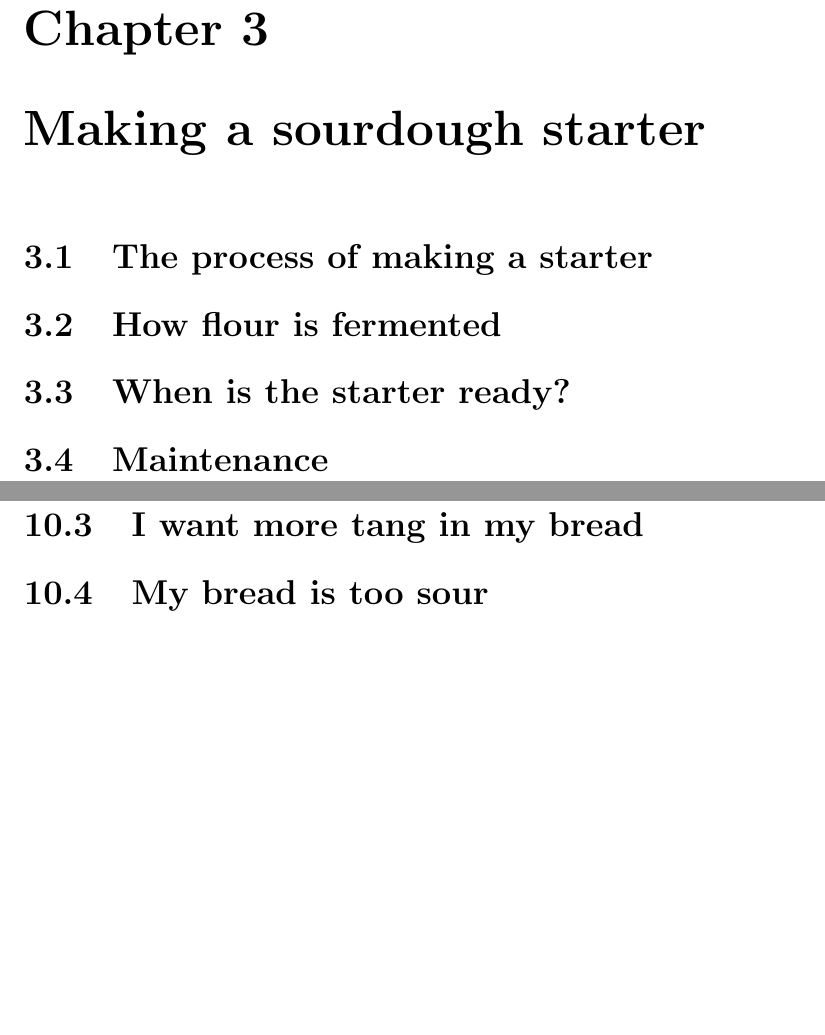
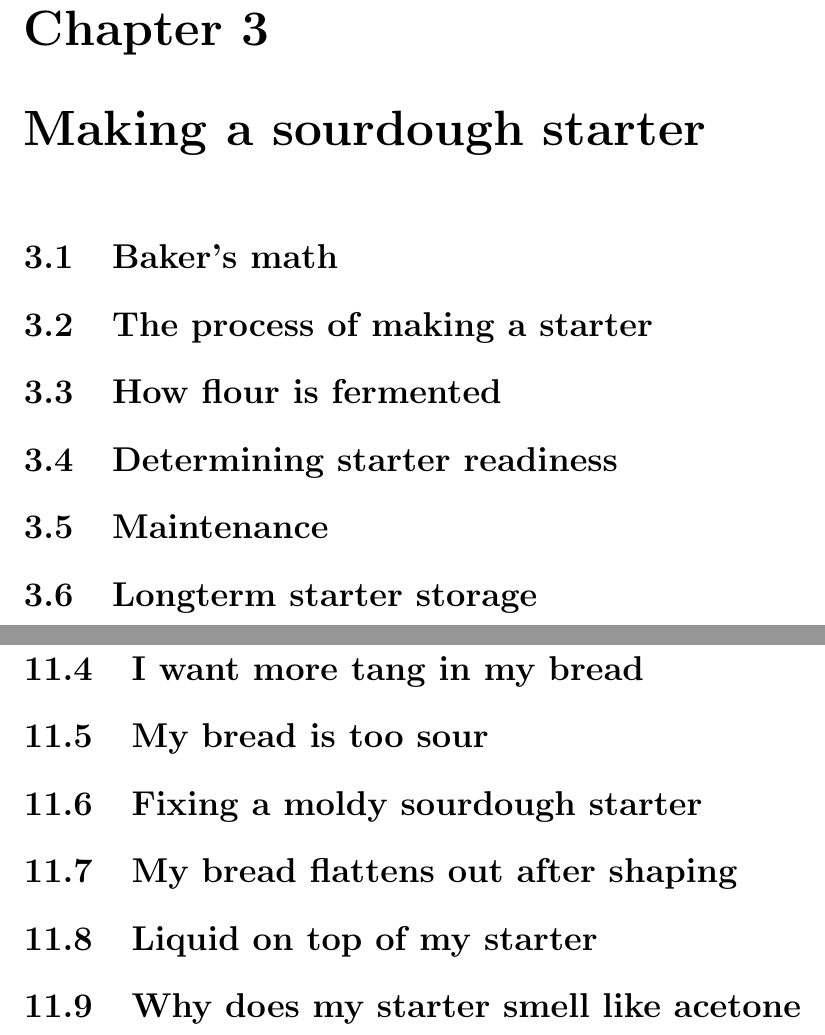
Before and after one commit to hendricius/the-sourdough-framework, a LaTeX book (book/book.tex): two parts of pages 15 and 29 of 29 before the commit and two parts of pages 17 and 33 of 33 after it, joined at a grey line, cut so that both start at the same text, the shorter picture padded with empty space. Compiled offline with pdfLaTeX.

Commit message:
Add book structure feedback

```diff
--- a/book/book.tex
+++ b/book/book.tex
@@ -56,10 +59,12 @@ This book would not have been possible without the help of the community.
 \section{Acetic acid bacteria}
 
 \chapter{Making a sourdough starter}
+\section{Baker's math}
 \section{The process of making a starter}
 \section{How flour is fermented}
-\section{When is the starter ready?}
+\section{Determining starter readiness}
 \section{Maintenance}
+\section{Longterm starter storage}
 
 \chapter{Sourdough starter types}
 \section{The regular starter}
@@ -104,5 +119,9 @@ This book would not have been possible without the help of the community.
 \section{My bread stays flat}
 \section{I want more tang in my bread}
 \section{My bread is too sour}
+\section{Fixing a moldy sourdough starter}
+\section{My bread flattens out after shaping}
+\section{Liquid on top of my starter}
+\section{Why does my starter smell like acetone}
 
 \end{document}
```
Also changed, not shown: book/book.pdf, book/book.tex (15 more changed lines).
